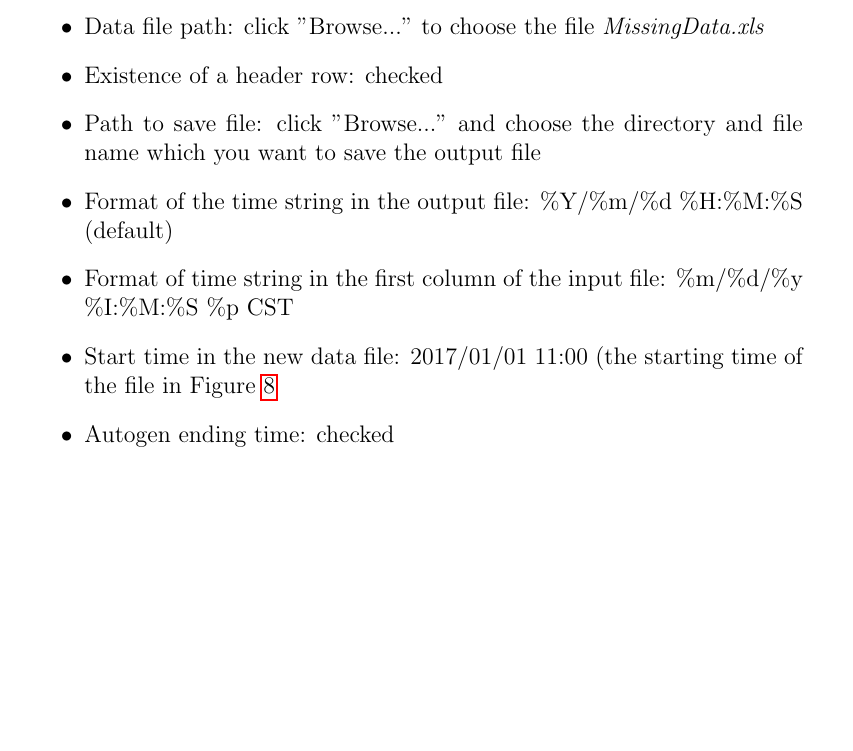
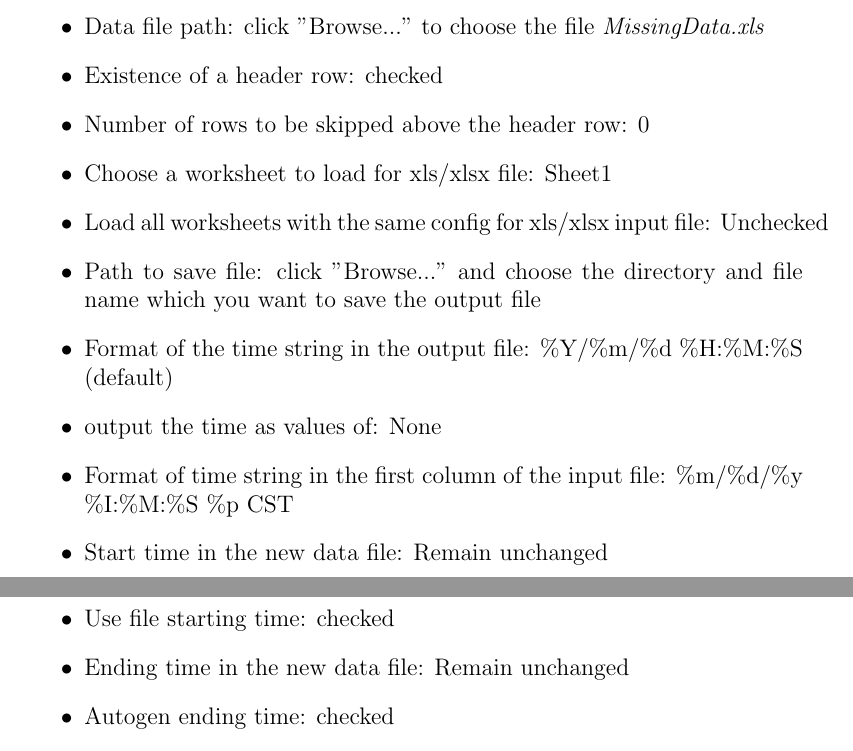
Before and after one commit to howardcheung/auto-data-preprocessor, a LaTeX document (doc/UserManual.tex): part of page 8 of 10 before the commit and two parts of pages 8 and 9 of 10 after it, the two joined at a grey line, cut so that both start at the same text, the shorter picture padded with empty space. Compiled offline with pdfLaTeX.

Commit message:
Update tutorial 2 with new interface

```diff
--- a/doc/UserManual.tex
+++ b/doc/UserManual.tex
@@ -180,10 +178,16 @@ To do so, we open the graphical use interface and choose the followings.
 \begin{itemize}
 \item Data file path: click "Browse..." to choose the file \emph{MissingData.xls}
 \item Existence of a header row: checked
+\item Number of rows to be skipped above the header row: 0
+\item Choose a worksheet to load for xls/xlsx file: Sheet1
+\item Load all worksheets with the same config for xls/xlsx input file: Unchecked
 \item Path to save file: click "Browse..." and choose the directory and file name which you want to save the output file
 \item Format of the time string in the output file: \%Y/\%m/\%d \%H:\%M:\%S (default)
+\item output the time as values of: None
 \item Format of time string in the first column of the input file: \%m/\%d/\%y \%I:\%M:\%S \%p CST
-\item Start time in the new data file: 2017/01/01 11:00 (the starting time of the file in Figure \ref{fig:missing_data}
+\item Start time in the new data file: Remain unchanged
+\item Use file starting time: checked
+\item Ending time in the new data file: Remain unchanged
 \item Autogen ending time: checked
 \item New time interval: 10 minutes (same as that of the file)
 \item Assumption between data points: Continuous variable (inter- and extrapolation)
```
Also changed, not shown: doc/UserManual.tex (2 more changed lines).
